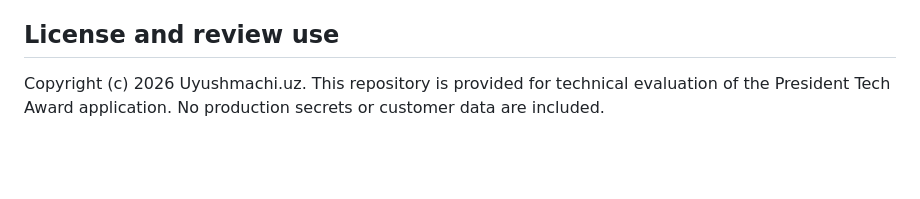
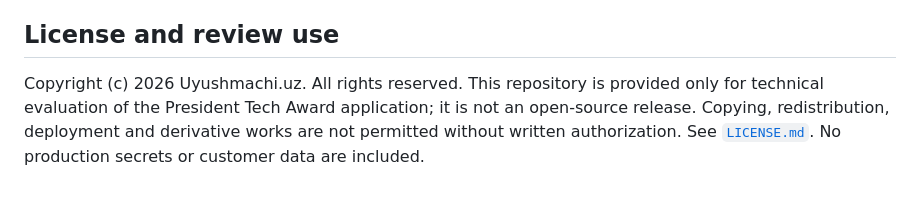
Before and after one commit to asrorbe7/uyushmachi-uz, a Markdown page: README.md, the part around the change. Rendered like a GitHub page; blank space fills up the shorter version.

Commit message:
Clarify President Tech Award review license

```diff
--- a/README.md
+++ b/README.md
@@ -72,4 +72,8 @@ The current submission is the working web MVP. Border-queue intelligence and a f
 
 ## License and review use
 
-Copyright (c) 2026 Uyushmachi.uz. This repository is provided for technical evaluation of the President Tech Award application. No production secrets or customer data are included.
+Copyright (c) 2026 Uyushmachi.uz. All rights reserved. This repository is
+provided only for technical evaluation of the President Tech Award application;
+it is not an open-source release. Copying, redistribution, deployment and
+derivative works are not permitted without written authorization. See
+[`LICENSE.md`](LICENSE.md). No production secrets or customer data are included.
```
Also changed, not shown: LICENSE.md (added, +17 -0 lines).
